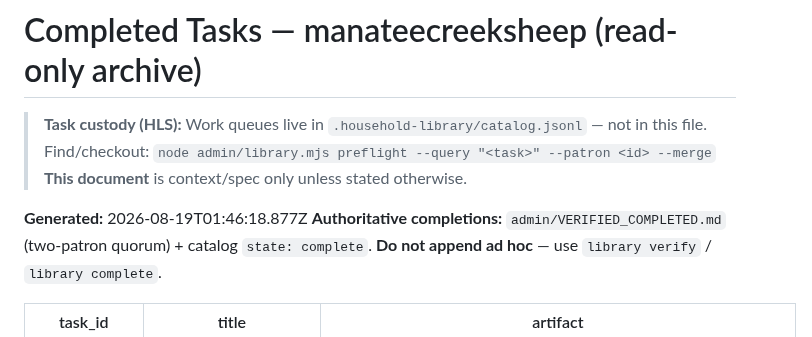
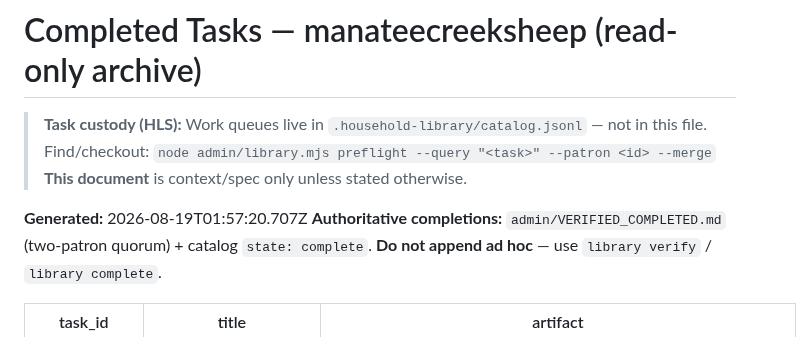
Before and after one commit to jsschrstrcks1/manateecreeksheep, a Markdown page: admin/COMPLETED_TASKS.md, the part around the change. Rendered like a GitHub page.

```diff
--- a/admin/COMPLETED_TASKS.md
+++ b/admin/COMPLETED_TASKS.md
@@ -4,7 +4,7 @@
 > Find/checkout: `node admin/library.mjs preflight --query "<task>" --patron <id> --merge`
 > **This document** is context/spec only unless stated otherwise.
 
-**Generated:** 2026-08-19T01:46:18.877Z
+**Generated:** 2026-08-19T01:57:20.707Z
 **Authoritative completions:** `admin/VERIFIED_COMPLETED.md` (two-patron quorum) + catalog `state: complete`.
 **Do not append ad hoc** — use `library verify` / `library complete`.
 
```
Also changed, not shown: admin/UNFINISHED_TASKS.md (+2 -2 lines).
